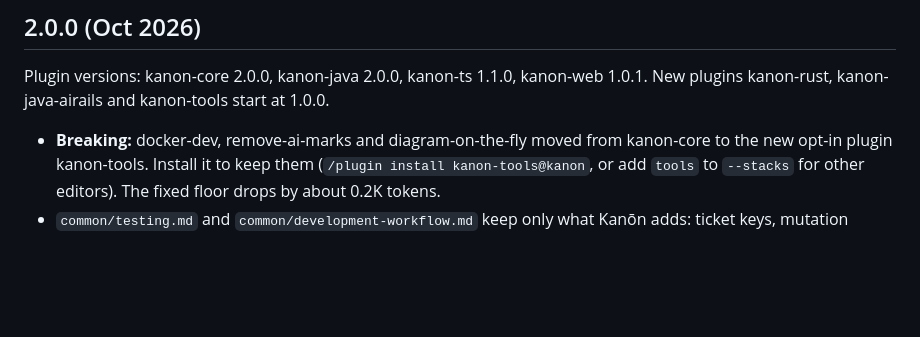
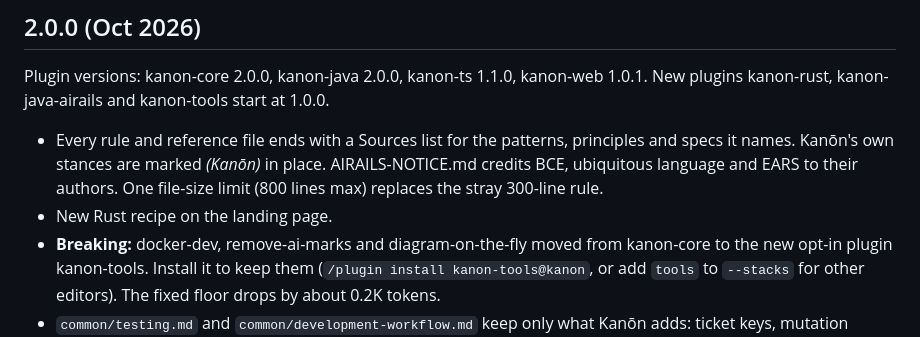
Before and after one commit to themaverik/kanon, a Markdown page: CHANGELOG.md, the part around the change. GitHub-like rendering; blank space fills up the shorter version.

Commit message:
docs(changelog): note the sources pass and the Rust recipe
Co-Authored-By: Claude Opus 5.5 (1M context) <noreply@anthropic.com>

```diff
--- a/CHANGELOG.md
+++ b/CHANGELOG.md
@@ -8,6 +8,8 @@ Kanōn follows [Semantic Versioning](https://semver.org/). Each release is a `vX
 
 Plugin versions: kanon-core 2.0.0, kanon-java 2.0.0, kanon-ts 1.1.0, kanon-web 1.0.1. New plugins kanon-rust, kanon-java-airails and kanon-tools start at 1.0.0.
 
+- Every rule and reference file ends with a Sources list for the patterns, principles and specs it names. Kanōn's own stances are marked *(Kanōn)* in place. AIRAILS-NOTICE.md credits BCE, ubiquitous language and EARS to their authors. One file-size limit (800 lines max) replaces the stray 300-line rule.
+- New Rust recipe on the landing page.
 - **Breaking:** docker-dev, remove-ai-marks and diagram-on-the-fly moved from kanon-core to the new opt-in plugin kanon-tools. Install it to keep them (`/plugin install kanon-tools@kanon`, or add `tools` to `--stacks` for other editors). The fixed floor drops by about 0.2K tokens.
 - `common/testing.md` and `common/development-workflow.md` keep only what Kanōn adds: ticket keys, mutation evidence and read-only reviewers. General TDD and planning now point to superpowers and Matt Pocock's skills.
 - The cooldown, env-mutation and ticket guards are now one PreToolUse script, `bash-guard.sh`, so each Bash call parses its payload once instead of three times. Block messages, overrides and `TICKET_REGEX` are unchanged.
```
